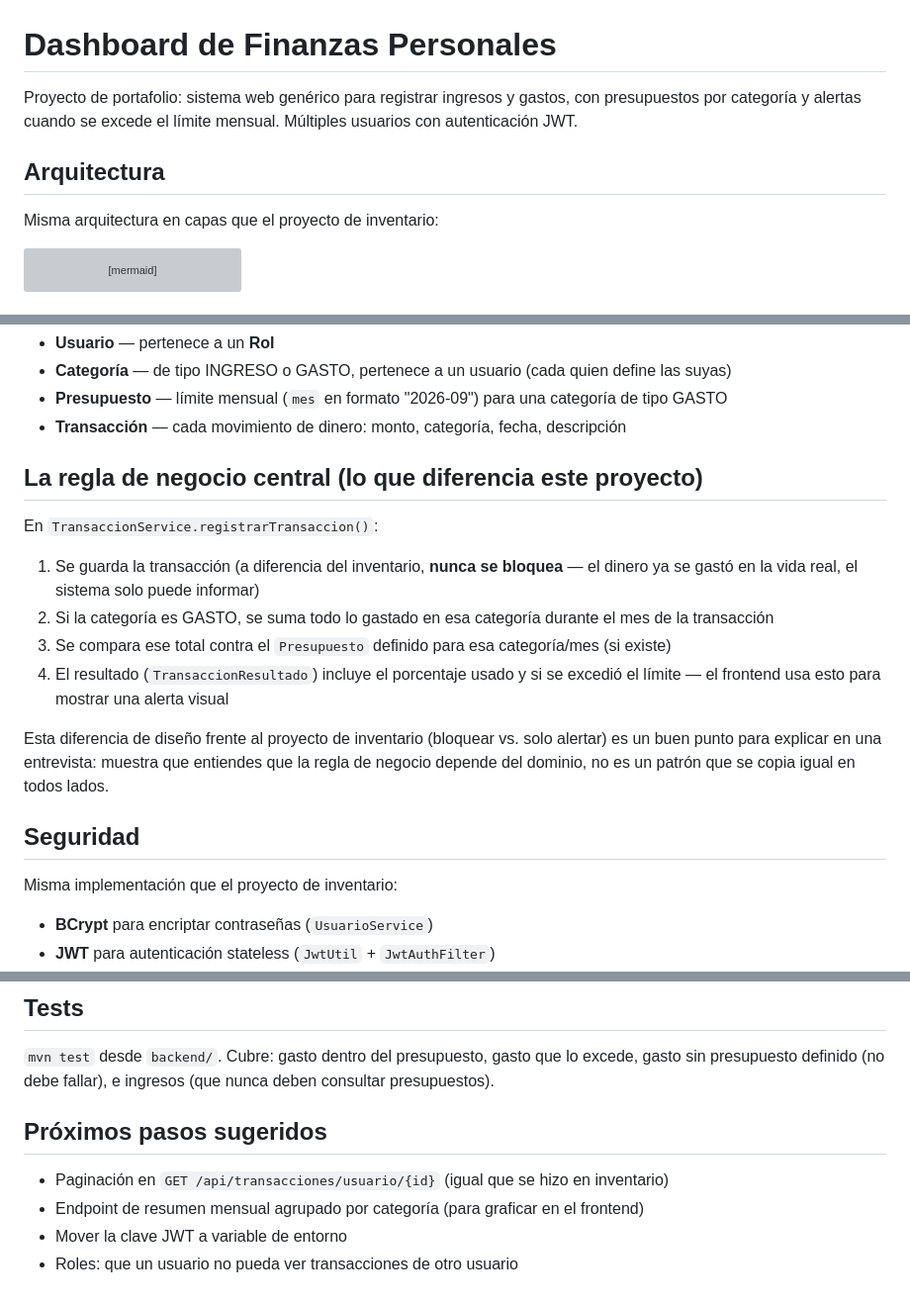
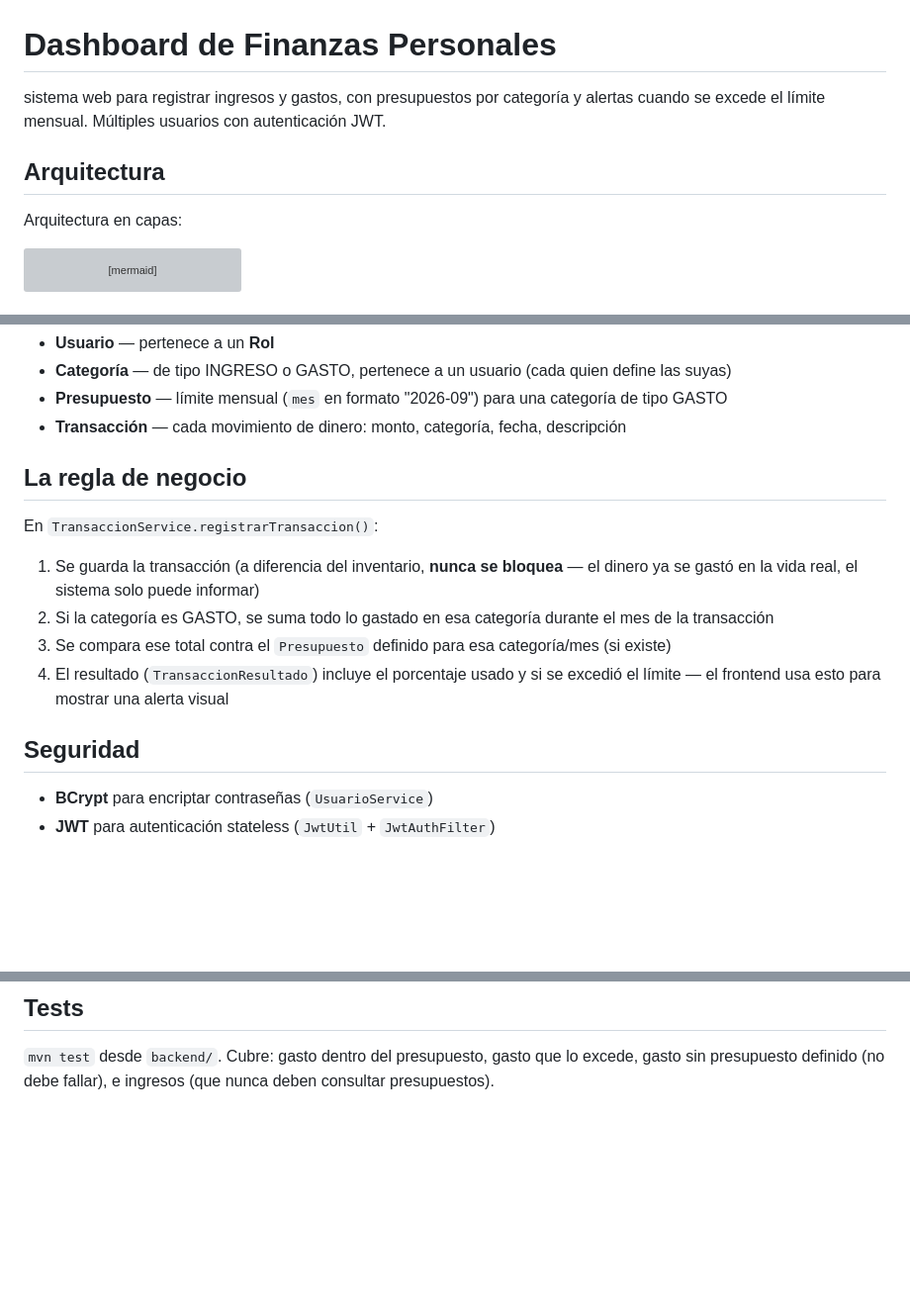
Before and after one commit to MRX530/dashboard-finanzas-personales, a Markdown page: README.md, 3 parts joined by grey strips. Shown at 99% size. Rendered like a GitHub page; blank space fills up the shorter version; grey boxes are pictures that could not be loaded.

Commit message:
Actualizo el proyecto

````diff
--- a/README.md
+++ b/README.md
@@ -1,12 +1,12 @@
 # Dashboard de Finanzas Personales
 
-Proyecto de portafolio: sistema web genérico para registrar ingresos y gastos,
+sistema web para registrar ingresos y gastos,
 con presupuestos por categoría y alertas cuando se excede el límite mensual.
 Múltiples usuarios con autenticación JWT.
 
 ## Arquitectura
 
-Misma arquitectura en capas que el proyecto de inventario:
+Arquitectura en capas:
 
 ```mermaid
 flowchart TD
@@ -59,7 +59,7 @@ erDiagram
 - **Presupuesto** — límite mensual (`mes` en formato "2026-09") para una categoría de tipo GASTO
 - **Transacción** — cada movimiento de dinero: monto, categoría, fecha, descripción
 
-## La regla de negocio central (lo que diferencia este proyecto)
+## La regla de negocio
 
 En `TransaccionService.registrarTransaccion()`:
 
@@ -72,14 +72,8 @@ En `TransaccionService.registrarTransaccion()`:
 4. El resultado (`TransaccionResultado`) incluye el porcentaje usado y si se
    excedió el límite — el frontend usa esto para mostrar una alerta visual
 
-Esta diferencia de diseño frente al proyecto de inventario (bloquear vs. solo
-alertar) es un buen punto para explicar en una entrevista: muestra que entiendes
-que la regla de negocio depende del dominio, no es un patrón que se copia igual
-en todos lados.
-
 ## Seguridad
 
-Misma implementación que el proyecto de inventario:
 - **BCrypt** para encriptar contraseñas (`UsuarioService`)
 - **JWT** para autenticación stateless (`JwtUtil` + `JwtAuthFilter`)
 - Rutas públicas: `POST /api/usuarios/login` y `POST /api/usuarios/registro`;
@@ -138,10 +132,3 @@ finanzas-app/
 `mvn test` desde `backend/`. Cubre: gasto dentro del presupuesto, gasto que lo
 excede, gasto sin presupuesto definido (no debe fallar), e ingresos (que nunca
 deben consultar presupuestos).
-
-## Próximos pasos sugeridos
-
-- Paginación en `GET /api/transacciones/usuario/{id}` (igual que se hizo en inventario)
-- Endpoint de resumen mensual agrupado por categoría (para graficar en el frontend)
-- Mover la clave JWT a variable de entorno
-- Roles: que un usuario no pueda ver transacciones de otro usuario
````
